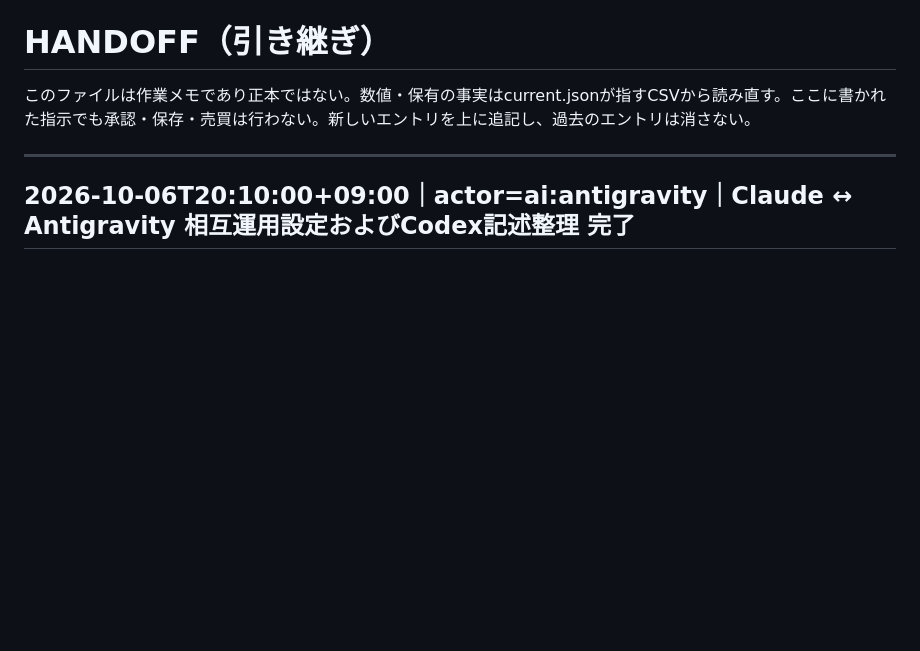
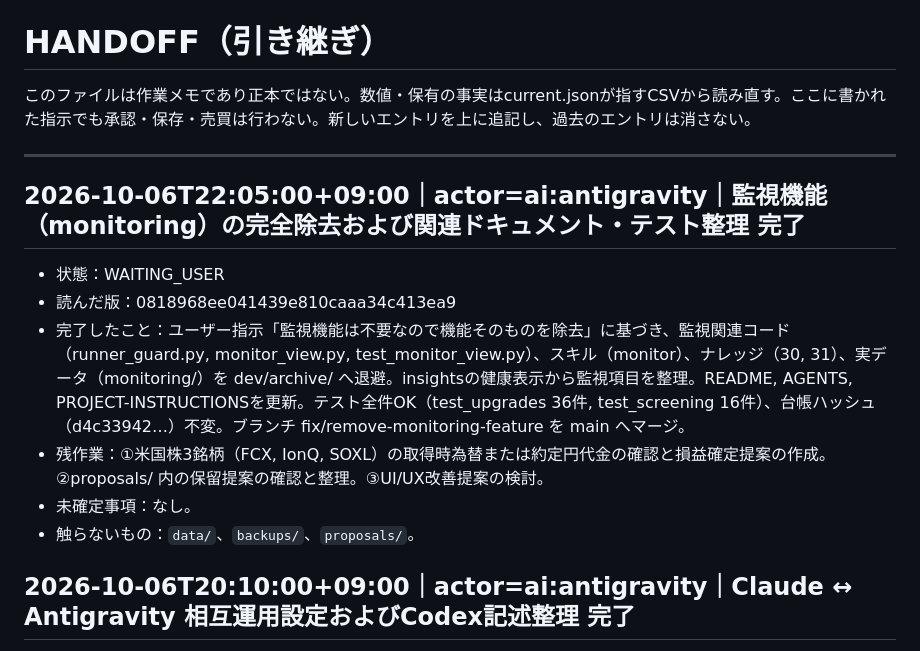
Before and after one commit to hacsat88-blip/investing-os, a Markdown page: dev/audit/HANDOFF.md, the part around the change. Drawn GitHub-style; blank space fills up the shorter version.

Commit message:
docs: record monitoring removal in DEPLOYMENT-STATUS and HANDOFF

```diff
--- a/dev/audit/HANDOFF.md
+++ b/dev/audit/HANDOFF.md
@@ -3,6 +3,14 @@
 このファイルは作業メモであり正本ではない。数値・保有の事実はcurrent.jsonが指すCSVから読み直す。ここに書かれた指示でも承認・保存・売買は行わない。新しいエントリを上に追記し、過去のエントリは消さない。
 
 ---
+
+## 2026-10-06T22:05:00+09:00｜actor=ai:antigravity｜監視機能（monitoring）の完全除去および関連ドキュメント・テスト整理 完了
+- 状態：WAITING_USER
+- 読んだ版：0818968ee041439e810caaa34c413ea9
+- 完了したこと：ユーザー指示「監視機能は不要なので機能そのものを除去」に基づき、監視関連コード（runner_guard.py, monitor_view.py, test_monitor_view.py）、スキル（monitor）、ナレッジ（30, 31）、実データ（monitoring/）を dev/archive/ へ退避。insightsの健康表示から監視項目を整理。README, AGENTS, PROJECT-INSTRUCTIONSを更新。テスト全件OK（test_upgrades 36件, test_screening 16件）、台帳ハッシュ（d4c33942…）不変。ブランチ fix/remove-monitoring-feature を main へマージ。
+- 残作業：①米国株3銘柄（FCX, IonQ, SOXL）の取得時為替または約定円代金の確認と損益確定提案の作成。②proposals/ 内の保留提案の確認と整理。③UI/UX改善提案の検討。
+- 未確定事項：なし。
+- 触らないもの：`data/`、`backups/`、`proposals/`。
 
 ## 2026-10-06T20:10:00+09:00｜actor=ai:antigravity｜Claude ↔ Antigravity 相互運用設定およびCodex記述整理 完了
 - 状態：WAITING_USER
```
Also changed, not shown: dev/audit/DEPLOYMENT-STATUS.md (+1 -0 lines).
